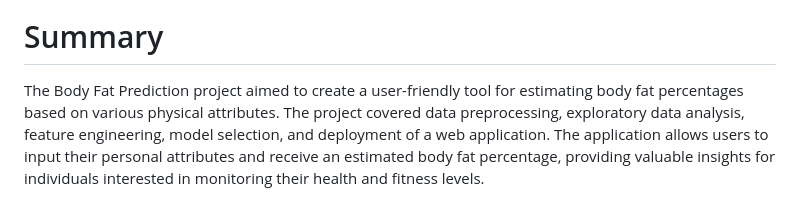
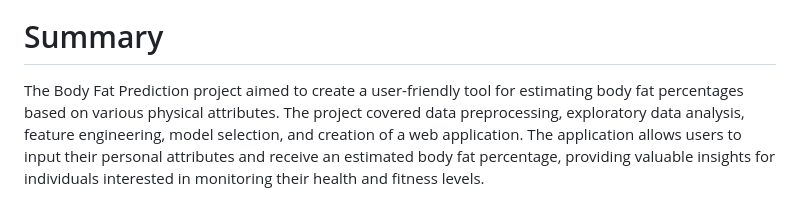
Before and after one commit to kishanpatel2003/BodyFatPredictionModel, a Markdown page: README.md, the part around the change. Rendered like a GitHub page.

```diff
--- a/README.md
+++ b/README.md
@@ -58,4 +58,4 @@ Integrated the trained model into the web application to enable users to input t
 ![Image Alt Text](/Prediction.jpeg)
 
 # Summary
-The Body Fat Prediction project aimed to create a user-friendly tool for estimating body fat percentages based on various physical attributes. The project covered data preprocessing, exploratory data analysis, feature engineering, model selection, and deployment of a web application. The application allows users to input their personal attributes and receive an estimated body fat percentage, providing valuable insights for individuals interested in monitoring their health and fitness levels.
+The Body Fat Prediction project aimed to create a user-friendly tool for estimating body fat percentages based on various physical attributes. The project covered data preprocessing, exploratory data analysis, feature engineering, model selection, and creation of a web application. The application allows users to input their personal attributes and receive an estimated body fat percentage, providing valuable insights for individuals interested in monitoring their health and fitness levels.
```
